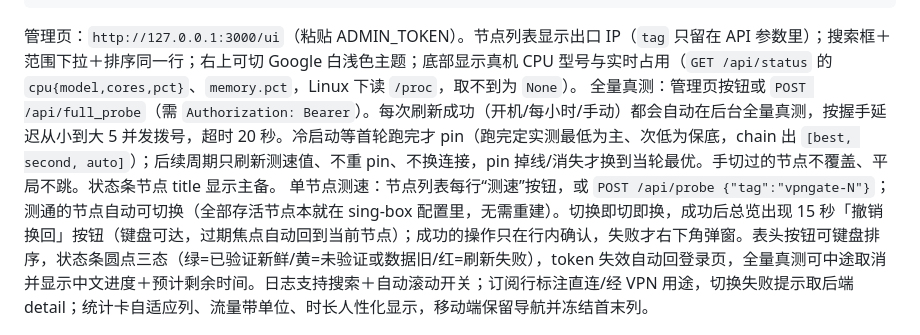
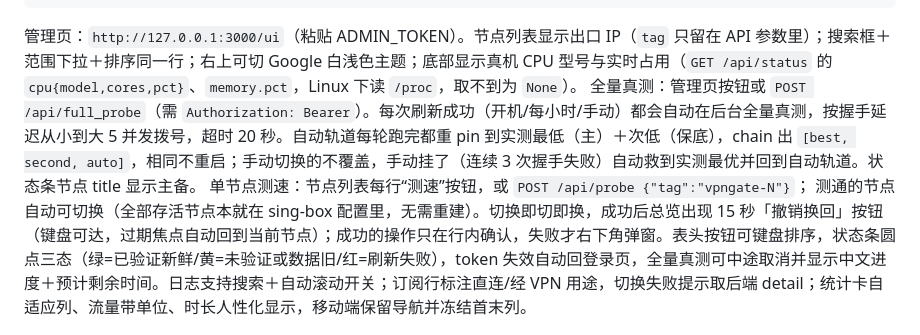
Before and after one commit to 2061969365/railway-vpngate-combined, a Markdown page: README.md, the part around the change. GitHub-like rendering.

Commit message:
docs: hourly auto re-pin on auto track; manual-death rescue to best

````diff
--- a/README.md
+++ b/README.md
@@ -84,7 +84,7 @@ curl http://127.0.0.1:3000/healthz   # ok
 ```
 
 管理页：`http://127.0.0.1:3000/ui`（粘贴 ADMIN_TOKEN）。节点列表显示出口 IP（`tag` 只留在 API 参数里）；搜索框＋范围下拉＋排序同一行；右上可切 Google 白浅色主题；底部显示真机 CPU 型号与实时占用（`GET /api/status` 的 `cpu{model,cores,pct}`、`memory.pct`，Linux 下读 `/proc`，取不到为 `None`）。
-全量真测：管理页按钮或 `POST /api/full_probe`（需 `Authorization: Bearer`）。每次刷新成功（开机/每小时/手动）都会自动在后台全量真测，按握手延迟从小到大 5 并发拨号，超时 20 秒。冷启动等首轮跑完才 pin（跑完定实测最低为主、次低为保底，chain 出 `[best, second, auto]`）；后续周期只刷新测速值、不重 pin、不换连接，pin 掉线/消失才换到当轮最优。手切过的节点不覆盖、平局不跳。状态条节点 title 显示主备。
+全量真测：管理页按钮或 `POST /api/full_probe`（需 `Authorization: Bearer`）。每次刷新成功（开机/每小时/手动）都会自动在后台全量真测，按握手延迟从小到大 5 并发拨号，超时 20 秒。自动轨道每轮跑完都重 pin 到实测最低（主）＋次低（保底），chain 出 `[best, second, auto]`，相同不重启；手动切换的不覆盖，手动挂了（连续 3 次握手失败）自动救到实测最优并回到自动轨道。状态条节点 title 显示主备。
 单节点测速：节点列表每行“测速”按钮，或 `POST /api/probe {"tag":"vpngate-N"}`；
 测通的节点自动可切换（全部存活节点本就在 sing-box 配置里，无需重建）。切换即切即换，成功后总览出现 15 秒「撤销换回」按钮（键盘可达，过期焦点自动回到当前节点）；成功的操作只在行内确认，失败才右下角弹窗。表头按钮可键盘排序，状态条圆点三态（绿=已验证新鲜/黄=未验证或数据旧/红=刷新失败），token 失效自动回登录页，全量真测可中途取消并显示中文进度＋预计剩余时间。日志支持搜索＋自动滚动开关；订阅行标注直连/经 VPN 用途，切换失败提示取后端 detail；统计卡自适应列、流量带单位、时长人性化显示，移动端保留导航并冻结首末列。
 
````
